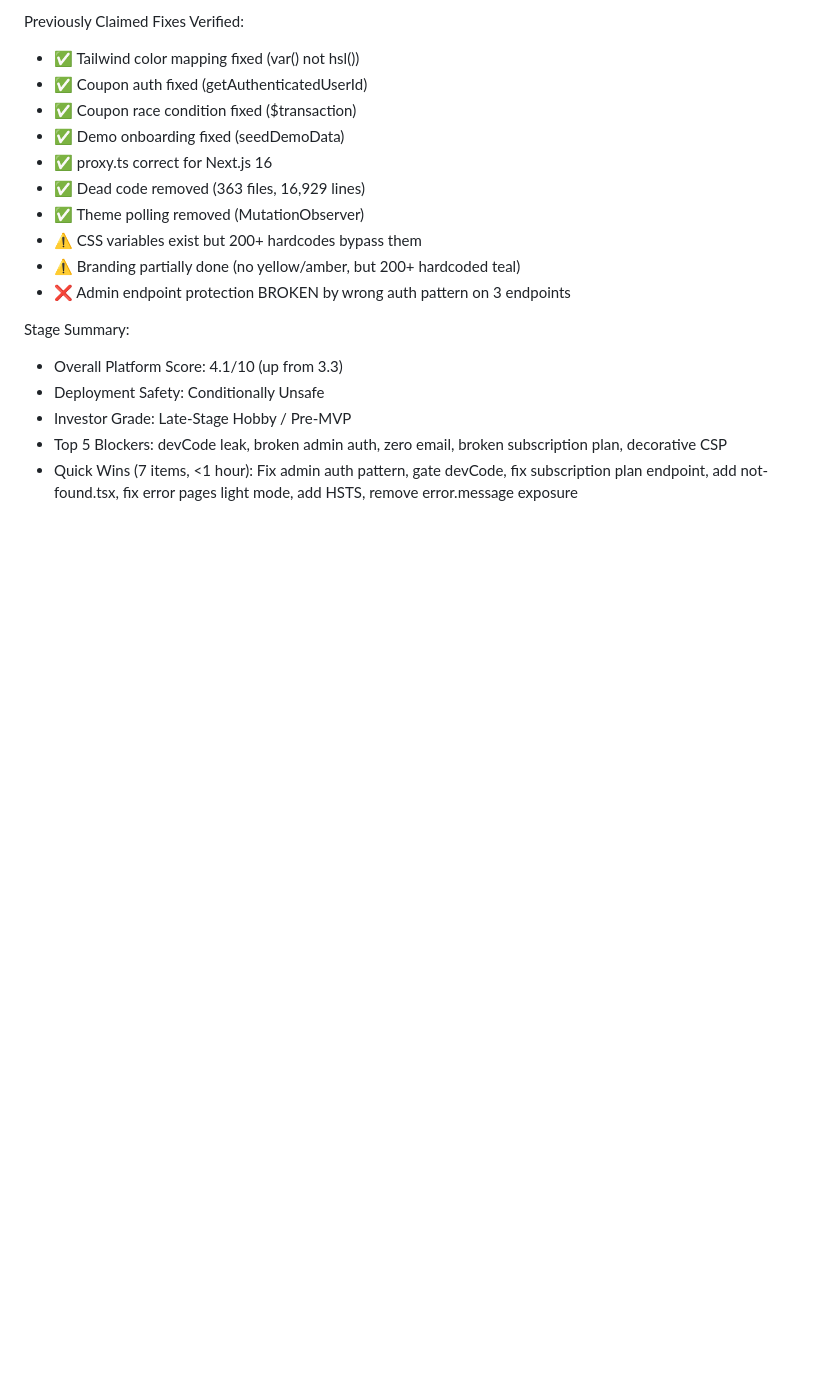
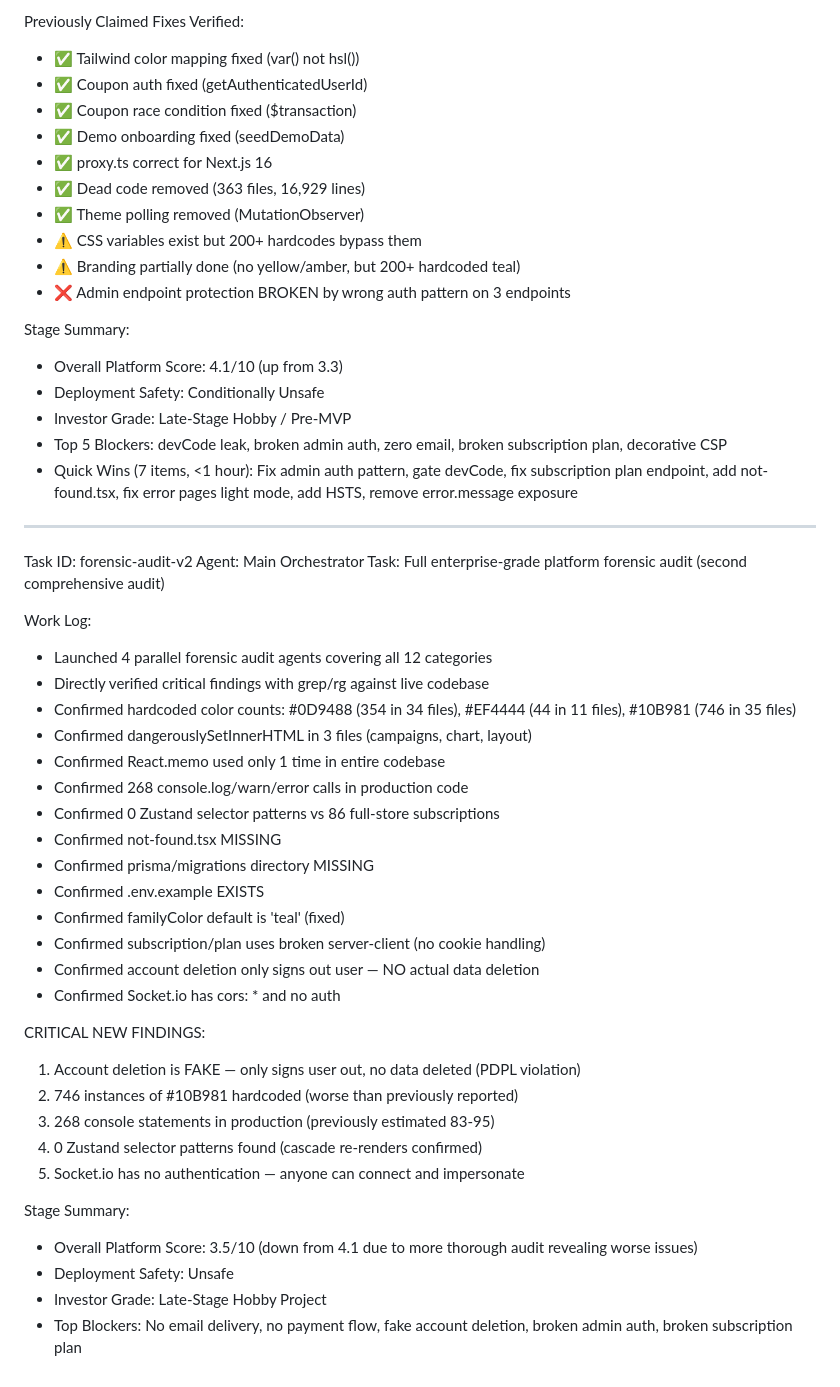
Before and after one commit to ahmedibm9-cyber/usra-plus, a Markdown page: worklog.md, the part around the change. Drawn GitHub-style; blank space fills up the shorter version.

Commit message:
d632846b-2f77-40ef-a45e-5ebfd3e97532

```diff
--- a/worklog.md
+++ b/worklog.md
@@ -1128,3 +1128,37 @@ Stage Summary:
 - Investor Grade: Late-Stage Hobby / Pre-MVP
 - Top 5 Blockers: devCode leak, broken admin auth, zero email, broken subscription plan, decorative CSP
 - Quick Wins (7 items, <1 hour): Fix admin auth pattern, gate devCode, fix subscription plan endpoint, add not-found.tsx, fix error pages light mode, add HSTS, remove error.message exposure
+
+---
+Task ID: forensic-audit-v2
+Agent: Main Orchestrator
+Task: Full enterprise-grade platform forensic audit (second comprehensive audit)
+
+Work Log:
+- Launched 4 parallel forensic audit agents covering all 12 categories
+- Directly verified critical findings with grep/rg against live codebase
+- Confirmed hardcoded color counts: #0D9488 (354 in 34 files), #EF4444 (44 in 11 files), #10B981 (746 in 35 files)
+- Confirmed dangerouslySetInnerHTML in 3 files (campaigns, chart, layout)
+- Confirmed React.memo used only 1 time in entire codebase
+- Confirmed 268 console.log/warn/error calls in production code
+- Confirmed 0 Zustand selector patterns vs 86 full-store subscriptions
+- Confirmed not-found.tsx MISSING
+- Confirmed prisma/migrations directory MISSING
+- Confirmed .env.example EXISTS
+- Confirmed familyColor default is 'teal' (fixed)
+- Confirmed subscription/plan uses broken server-client (no cookie handling)
+- Confirmed account deletion only signs out user — NO actual data deletion
+- Confirmed Socket.io has cors: * and no auth
+
+CRITICAL NEW FINDINGS:
+1. Account deletion is FAKE — only signs user out, no data deleted (PDPL violation)
+2. 746 instances of #10B981 hardcoded (worse than previously reported)
+3. 268 console statements in production (previously estimated 83-95)
+4. 0 Zustand selector patterns found (cascade re-renders confirmed)
+5. Socket.io has no authentication — anyone can connect and impersonate
+
+Stage Summary:
+- Overall Platform Score: 3.5/10 (down from 4.1 due to more thorough audit revealing worse issues)
+- Deployment Safety: Unsafe
+- Investor Grade: Late-Stage Hobby Project
+- Top Blockers: No email delivery, no payment flow, fake account deletion, broken admin auth, broken subscription plan
```
